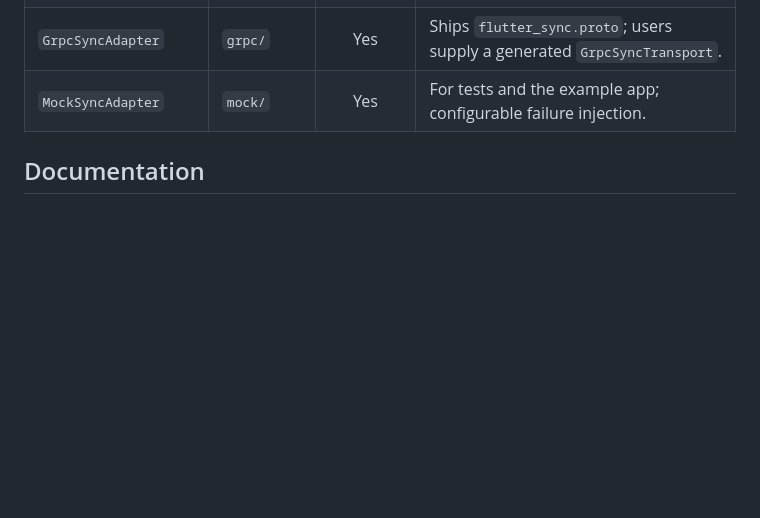
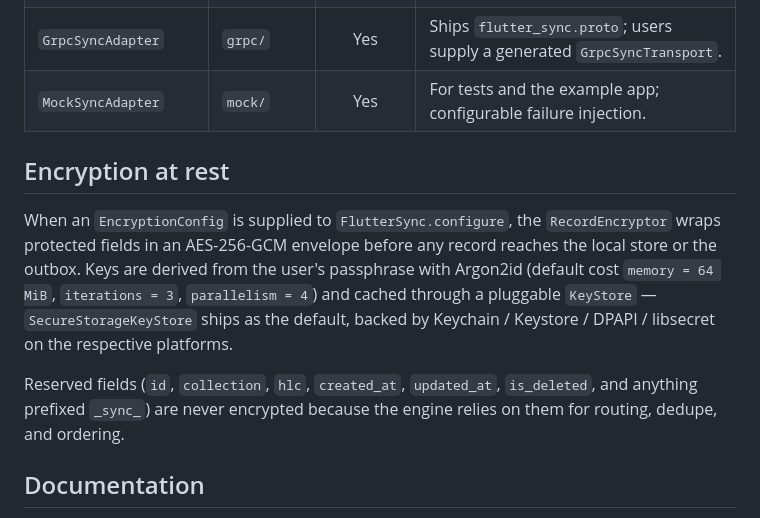
Before and after one commit to alessonqueirozdev-hub/flutter_sync, a Markdown page: README.md, the part around one of its changes. GitHub-like rendering; blank space fills up the shorter version.

Commit message:
[093] docs(readme): document encryption at rest after Phase 10

```diff
--- a/README.md
+++ b/README.md
@@ -193,6 +193,12 @@ FlutterSync ships six adapters out of the box in `lib/src/adapters/`. Every adap
 | `GrpcSyncAdapter` | `grpc/` | Yes | Ships `flutter_sync.proto`; users supply a generated `GrpcSyncTransport`. |
 | `MockSyncAdapter` | `mock/` | Yes | For tests and the example app; configurable failure injection. |
 
+## Encryption at rest
+
+When an `EncryptionConfig` is supplied to `FlutterSync.configure`, the `RecordEncryptor` wraps protected fields in an AES-256-GCM envelope before any record reaches the local store or the outbox. Keys are derived from the user's passphrase with Argon2id (default cost `memory = 64 MiB`, `iterations = 3`, `parallelism = 4`) and cached through a pluggable `KeyStore` — `SecureStorageKeyStore` ships as the default, backed by Keychain / Keystore / DPAPI / libsecret on the respective platforms.
+
+Reserved fields (`id`, `collection`, `hlc`, `created_at`, `updated_at`, `is_deleted`, and anything prefixed `_sync_`) are never encrypted because the engine relies on them for routing, dedupe, and ordering.
+
 ## Documentation
 
 The full developer documentation lands in Phase 17 under `doc/`. Until then, the authoritative references are:
```
Also changed, not shown: other parts of README.md (+1 -1 lines).
